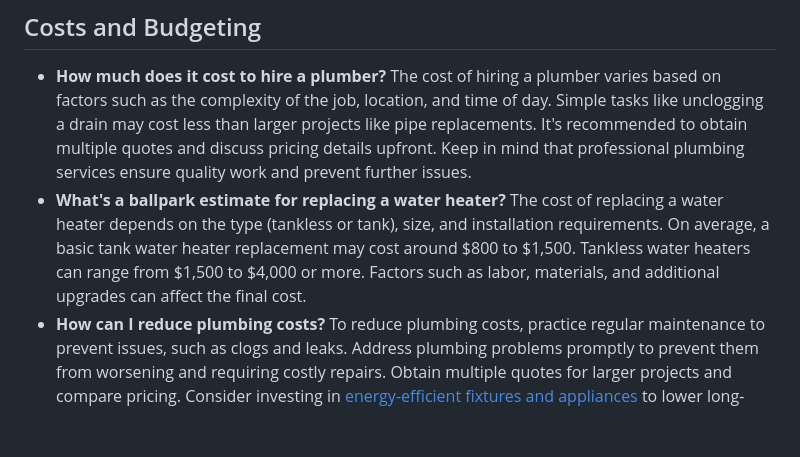
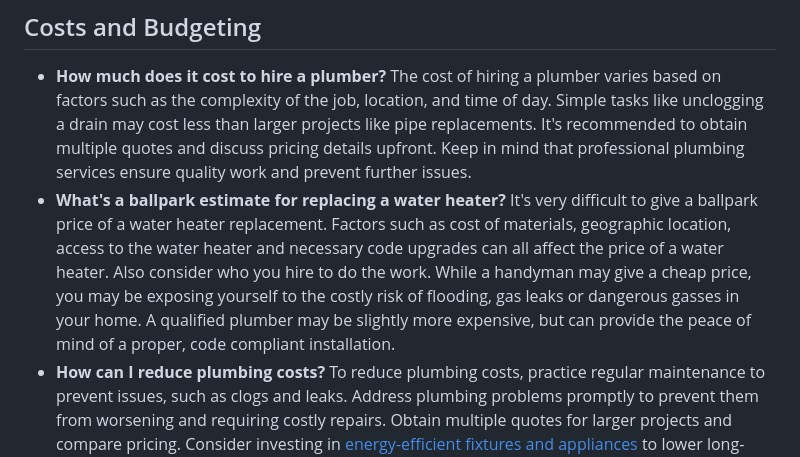
Before and after one commit to bsmaha/100-plumbing-questions, a Markdown page: README.md, the part around the change. GitHub-like rendering; blank space fills up the shorter version.

```diff
--- a/README.md
+++ b/README.md
@@ -221,7 +221,7 @@ Upgrading your water heater for energy efficiency can include installing a tankl
 - **How much does it cost to hire a plumber?**
 The cost of hiring a plumber varies based on factors such as the complexity of the job, location, and time of day. Simple tasks like unclogging a drain may cost less than larger projects like pipe replacements. It's recommended to obtain multiple quotes and discuss pricing details upfront. Keep in mind that professional plumbing services ensure quality work and prevent further issues.
 - **What's a ballpark estimate for replacing a water heater?**
-The cost of replacing a water heater depends on the type (tankless or tank), size, and installation requirements. On average, a basic tank water heater replacement may cost around $800 to $1,500. Tankless water heaters can range from $1,500 to $4,000 or more. Factors such as labor, materials, and additional upgrades can affect the final cost.
+It's very difficult to give a ballpark price of a water heater replacement. Factors such as cost of materials, geographic location, access to the water heater and necessary code upgrades can all affect the price of a water heater. Also consider who you hire to do the work. While a handyman may give a cheap price, you may be exposing yourself to the costly risk of flooding, gas leaks or dangerous gasses in your home. A qualified plumber may be slightly more expensive, but can provide the peace of mind of a proper, code compliant installation.
 - **How can I reduce plumbing costs?**
 To reduce plumbing costs, practice regular maintenance to prevent issues, such as clogs and leaks. Address plumbing problems promptly to prevent them from worsening and requiring costly repairs. Obtain multiple quotes for larger projects and compare pricing. Consider investing in [energy-efficient fixtures and appliances](https://www.chooseaaronservices.com/professional-tips/plumbing/wipe-out-wasteful-spending-energy-efficient-plumbing-services-to-the-rescue/) to lower long-term utility bills. Consulting with a professional plumber can help you make informed decisions.
 - **Do plumbing costs vary by location?**
```
